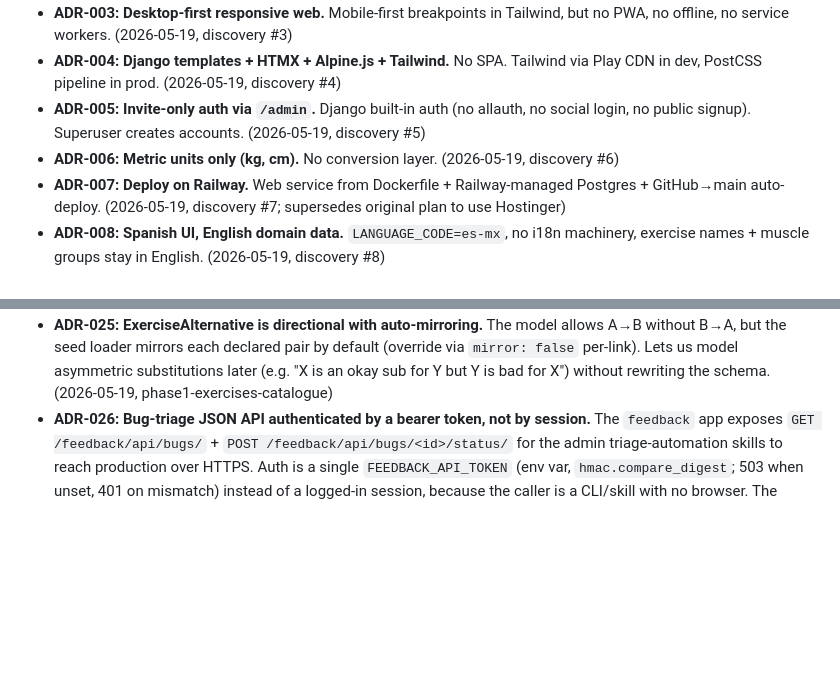
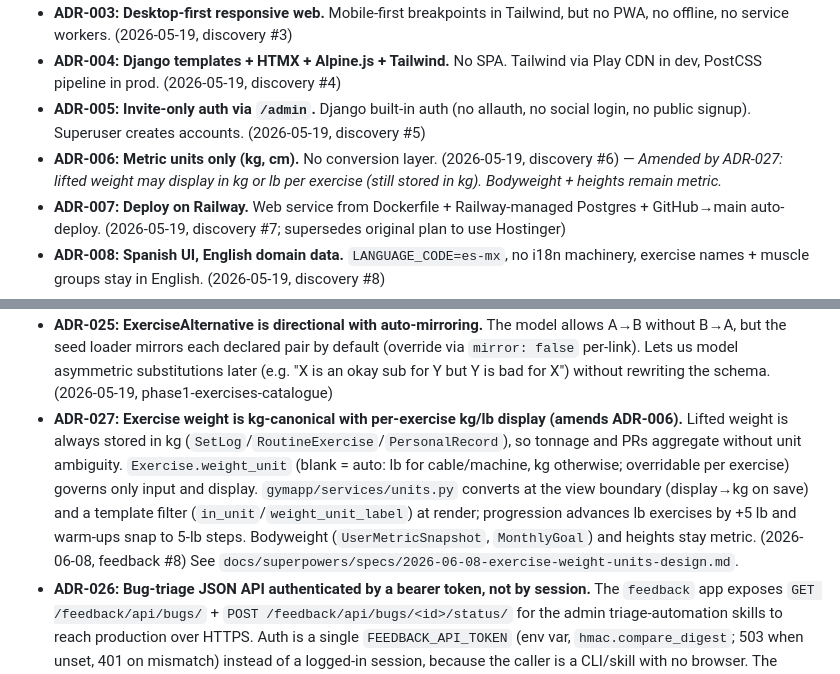
Before and after one commit to imfgb/gymapp, a Markdown page: DECISIONS.md, 2 parts joined by grey strips. GitHub-like rendering; blank space fills up the shorter version.

Commit message:
docs(#8E): ADR-027 (amends ADR-006) + CLAUDE/spec for kg/lb per exercise
Co-Authored-By: Claude Opus 4.8 <noreply@anthropic.com>

```diff
--- a/DECISIONS.md
+++ b/DECISIONS.md
@@ -11,7 +11,7 @@ Format: `ADR-NNN: title — short rationale. (date, source)`
 - **ADR-003: Desktop-first responsive web.** Mobile-first breakpoints in Tailwind, but no PWA, no offline, no service workers. (2026-05-19, discovery #3)
 - **ADR-004: Django templates + HTMX + Alpine.js + Tailwind.** No SPA. Tailwind via Play CDN in dev, PostCSS pipeline in prod. (2026-05-19, discovery #4)
 - **ADR-005: Invite-only auth via `/admin`.** Django built-in auth (no allauth, no social login, no public signup). Superuser creates accounts. (2026-05-19, discovery #5)
-- **ADR-006: Metric units only (kg, cm).** No conversion layer. (2026-05-19, discovery #6)
+- **ADR-006: Metric units only (kg, cm).** No conversion layer. (2026-05-19, discovery #6) — *Amended by ADR-027: lifted weight may display in kg or lb per exercise (still stored in kg). Bodyweight + heights remain metric.*
 - **ADR-007: Deploy on Railway.** Web service from Dockerfile + Railway-managed Postgres + GitHub→main auto-deploy. (2026-05-19, discovery #7; supersedes original plan to use Hostinger)
 - **ADR-008: Spanish UI, English domain data.** `LANGUAGE_CODE=es-mx`, no i18n machinery, exercise names + muscle groups stay in English. (2026-05-19, discovery #8)
 - **ADR-009: Curated seed (~80–120 exercises) + per-user custom exercises.** Unified `Exercise` model with nullable `owner` FK. (2026-05-19, discovery #9)
@@ -31,4 +31,5 @@ Format: `ADR-NNN: title — short rationale. (date, source)`
 - **ADR-023: `Exercise.objects.visible_to(user)` instead of `OwnedMixin.for_user(user)`.** Exercises have nullable `owner` because global (seeded) rows are visible to everyone; the standard `OwnedMixin` would hide them. `visible_to` returns globals ∪ user's own; `for_user` is reserved for edit/delete paths that only touch user-owned rows. (2026-05-19, phase1-exercises-catalogue)
 - **ADR-024: Seed data is upsert-only, never delete.** Re-running the loader updates existing rows and adds new ones, but never removes a seeded row even if it disappears from YAML. Removing a seeded exercise would orphan any user FK pointing at it; explicit deletion is a manual mgmt-command operation. (2026-05-19, phase1-exercises-catalogue)
 - **ADR-025: ExerciseAlternative is directional with auto-mirroring.** The model allows A→B without B→A, but the seed loader mirrors each declared pair by default (override via `mirror: false` per-link). Lets us model asymmetric substitutions later (e.g. "X is an okay sub for Y but Y is bad for X") without rewriting the schema. (2026-05-19, phase1-exercises-catalogue)
+- **ADR-027: Exercise weight is kg-canonical with per-exercise kg/lb display (amends ADR-006).** Lifted weight is always stored in kg (`SetLog`/`RoutineExercise`/`PersonalRecord`), so tonnage and PRs aggregate without unit ambiguity. `Exercise.weight_unit` (blank = auto: lb for cable/machine, kg otherwise; overridable per exercise) governs only input and display. `gymapp/services/units.py` converts at the view boundary (display→kg on save) and a template filter (`in_unit`/`weight_unit_label`) at render; progression advances lb exercises by +5 lb and warm-ups snap to 5-lb steps. Bodyweight (`UserMetricSnapshot`, `MonthlyGoal`) and heights stay metric. (2026-06-08, feedback #8) See `docs/superpowers/specs/2026-06-08-exercise-weight-units-design.md`.
 - **ADR-026: Bug-triage JSON API authenticated by a bearer token, not by session.** The `feedback` app exposes `GET /feedback/api/bugs/` + `POST /feedback/api/bugs/<id>/status/` for the admin triage-automation skills to reach production over HTTPS. Auth is a single `FEEDBACK_API_TOKEN` (env var, `hmac.compare_digest`; 503 when unset, 401 on mismatch) instead of a logged-in session, because the caller is a CLI/skill with no browser. The POST endpoints are therefore `@csrf_exempt` — CSRF protects cookie-based sessions, which this API doesn't use; the bearer token is the auth boundary. Token lives only in env (Railway + local `.env`), never committed. (2026-06-07, bug-triage-automation) See `docs/superpowers/specs/2026-06-07-bug-triage-automation-design.md`.
```
Also changed, not shown: CLAUDE.md (+4 -3 lines), 1 other file.
